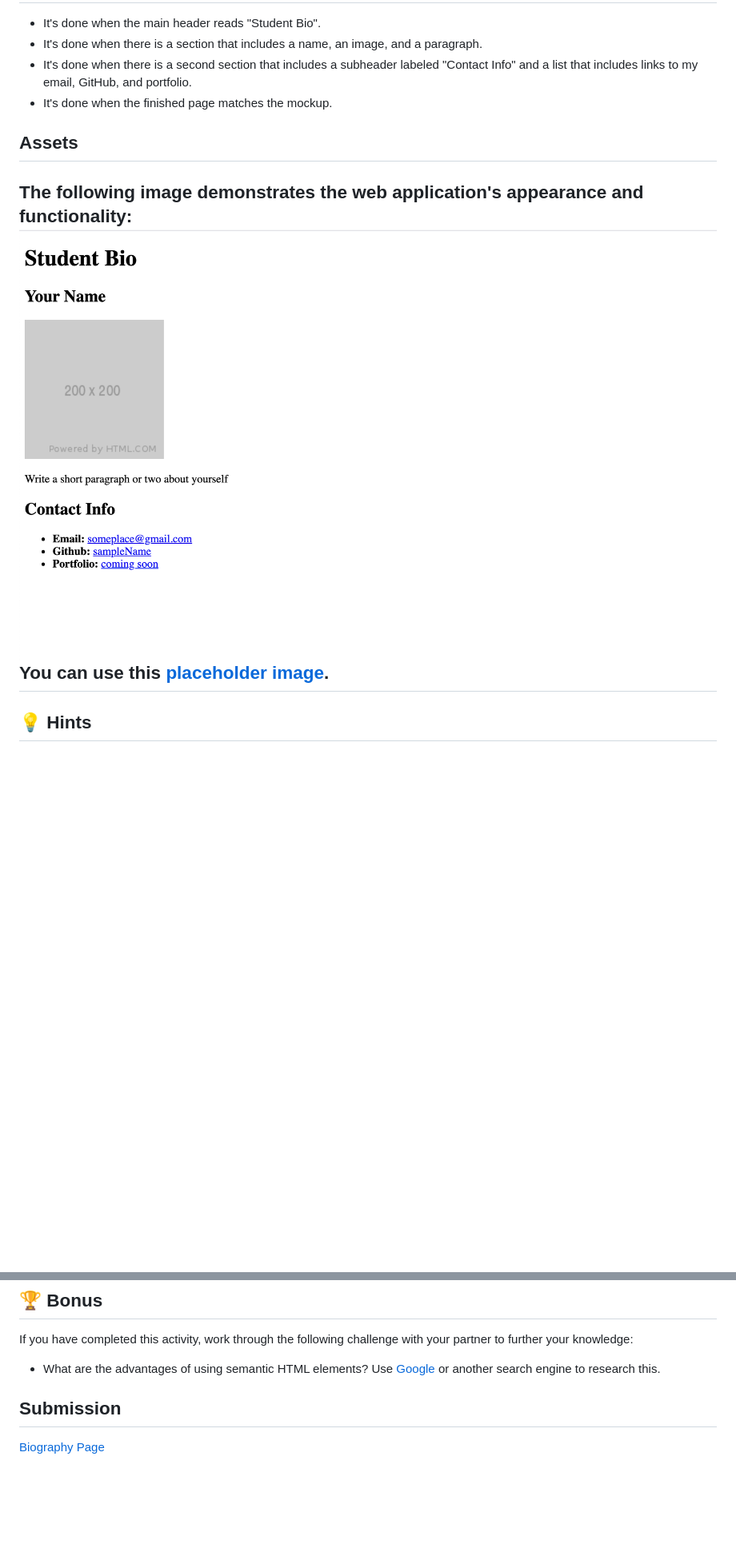
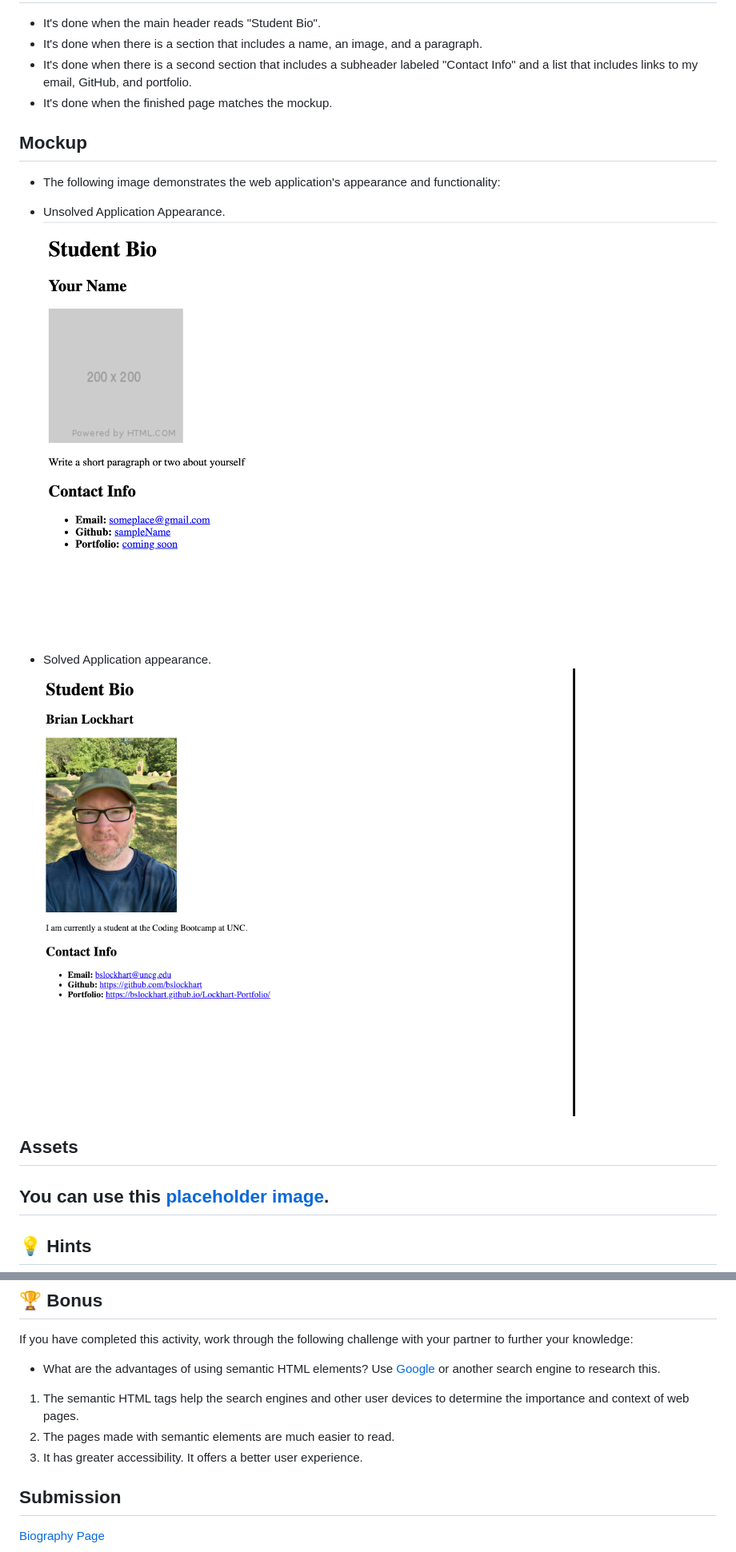
Before and after one commit to bslockhart/Class-Activity-01-HTML, a Markdown page: README.md, 2 parts joined by grey strips. Shown: that part at 80% size. Drawn GitHub-style; pictures changed too: assets/image-2.png (added); blank space fills up the shorter version.

```diff
--- a/README.md
+++ b/README.md
@@ -8,9 +8,15 @@ Work with a partner to implement the following user story:
 * It's done when there is a second section that includes a subheader labeled "Contact Info" and a list that includes links to my email, GitHub, and portfolio.
 * It's done when the finished page matches the mockup.
 
+## Mockup
+* The following image demonstrates the web application's appearance and functionality:
+* Unsolved Application Appearance.
+![Webpage titled "Student Bio" features "Your Name" heading, a spot for an image and bio, and a "Contact Info" section.](./assets/image-1.png)
+
+* Solved Application appearance.
+![Webpage titled "Student Bio" features "Your Name" heading, a spot for an image and bio, and a "Contact Info" section.](./assets/image-2.png)
+
 ## Assets
-The following image demonstrates the web application's appearance and functionality:
-![Webpage titled "Student Bio" features "Your Name" heading, a spot for an image and bio, and a "Contact Info" section.](./assets/image-1.png)
 You can use this [placeholder image](https://via.placeholder.com/200).
 ---
 
@@ -22,6 +28,10 @@ Refer to the [Full-Stack Blog HTML Cheatsheet](https://coding-boot-camp.github.i
 If you have completed this activity, work through the following challenge with your partner to further your knowledge:
 * What are the advantages of using semantic HTML elements?
 Use [Google](https://www.google.com) or another search engine to research this.
+1. The semantic HTML tags help the search engines and other user devices to determine the importance and context of web pages.
+2. The pages made with semantic elements are much easier to read.
+3. It has greater accessibility. It offers a better user experience.
+
 
 ## Submission
 [Biography Page](https://bslockhart.github.io/Class-Activity-01-HTML)
```
